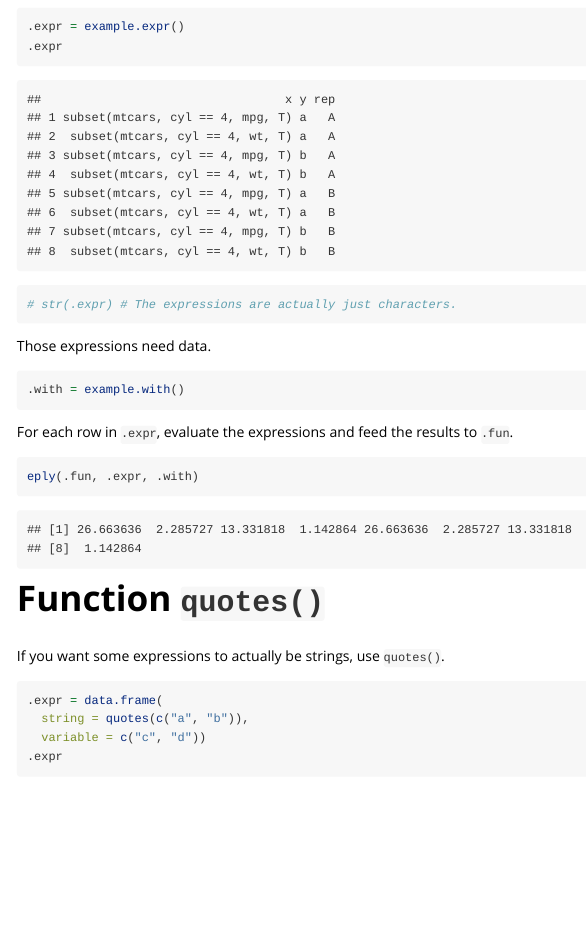
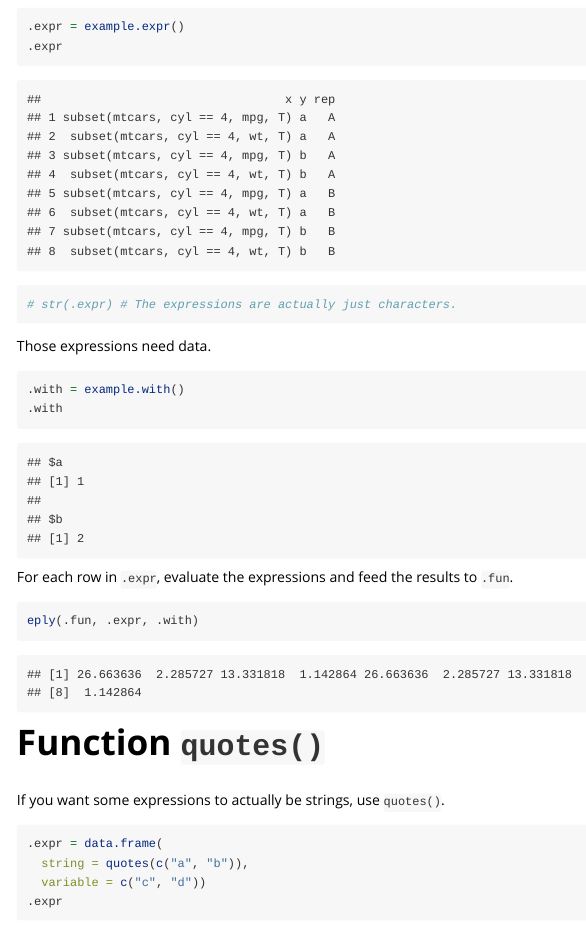
Before and after one commit to wlandau-lilly/eply, an R Markdown document (vignettes/eply.Rmd): the page in a window 1100 px wide, from 560 px down. Rendered offline with R 4.5, knitr and Pandoc, with nearby package versions; common packages that the code uses without loading them are loaded.

````diff
--- a/vignettes/eply.Rmd
+++ b/vignettes/eply.Rmd
@@ -34,6 +34,7 @@
 
 ```{r}
 .with = example.with()
+.with
 ```
 
 For each row in `.expr`, evaluate the expressions and feed the results to `.fun`.
````
Also changed, not shown: 2 other files.
